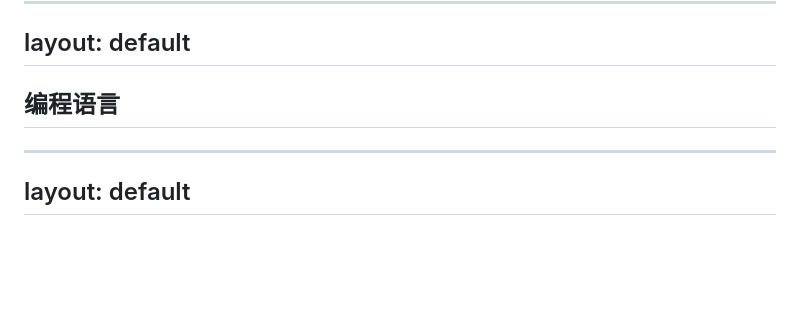
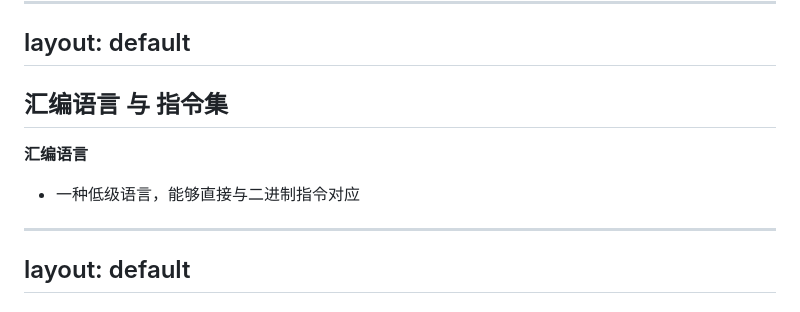
Before and after one commit to ARTINX/2025-Vision-Train-Lecture, a Markdown page: lecture/Week1/Lecture1.md, the part around the change. Drawn GitHub-style; blank space fills up the shorter version.

```diff
--- a/lecture/Week1/Lecture1.md
+++ b/lecture/Week1/Lecture1.md
@@ -75,7 +75,11 @@ image: ./img/binary.png
 layout: default
 ---
 
-## 编程语言
+## 汇编语言 与 指令集
+
+**汇编语言**
+
+- 一种低级语言，能够直接与二进制指令对应
 
 ---
 layout: default
```
